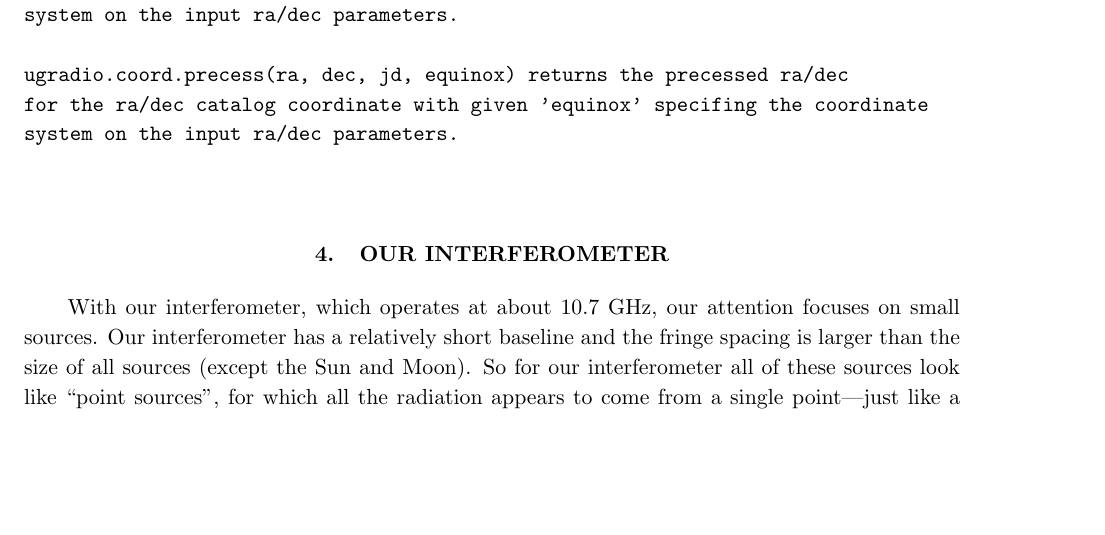
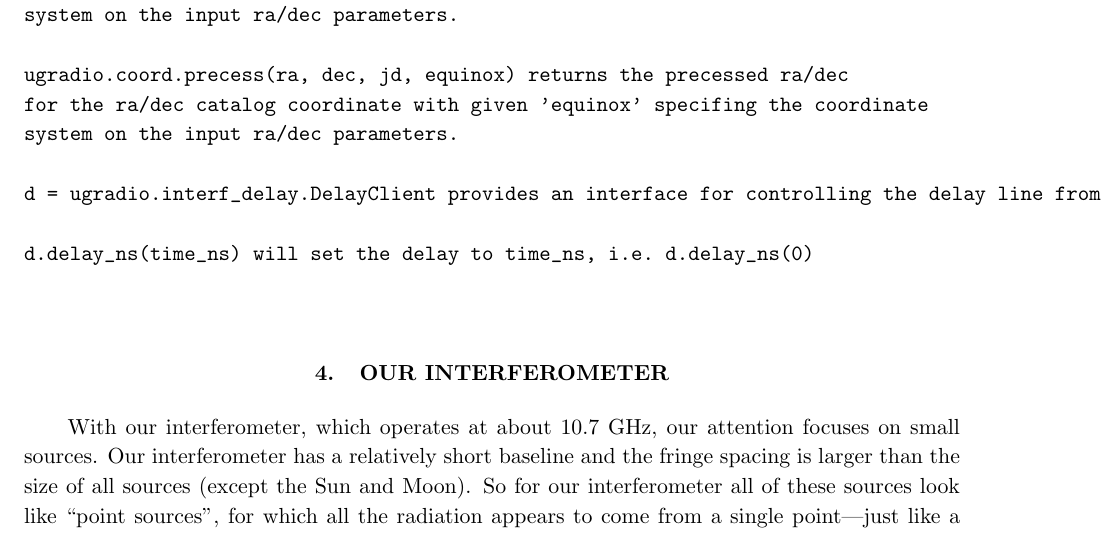
Before and after one commit to AaronParsons/ugradio, a LaTeX paper (lab_interf/interf.tex): part of page 4 of 17, cut so that both start at the same text, the shorter picture padded with empty space. Compiled offline with pdfLaTeX.

Commit message:
Update interf.tex

```diff
--- a/lab_interf/interf.tex
+++ b/lab_interf/interf.tex
@@ -128,6 +128,10 @@ system on the input ra/dec parameters.
 ugradio.coord.precess(ra, dec, jd, equinox) returns the precessed ra/dec
 for the ra/dec catalog coordinate with given 'equinox' specifing the coordinate
 system on the input ra/dec parameters.
+
+d = ugradio.interf_delay.DelayClient provides an interface for controlling the delay line from a lab computer.
+
+d.delay_ns(time_ns) will set the delay to time_ns, i.e. d.delay_ns(0)
 
 \end{verbatim}
 
```
